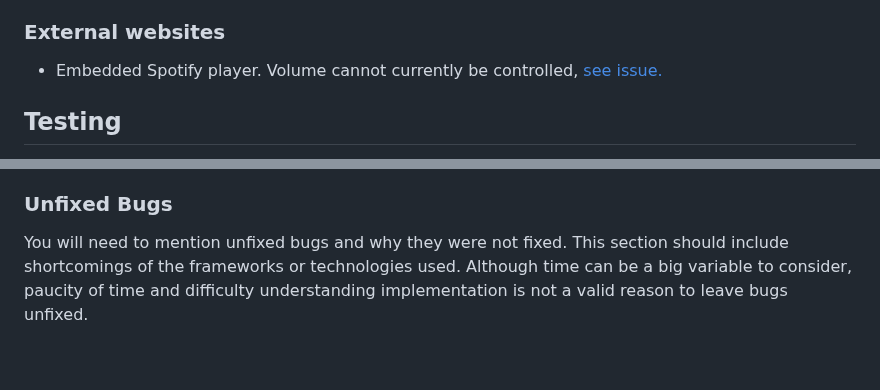
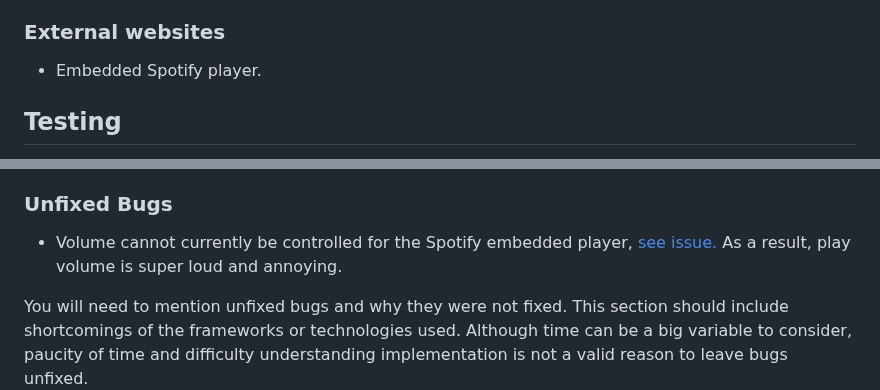
Before and after one commit to DajanPlackovic/frankenstannn, a Markdown page: README.md, 2 parts joined by grey strips. Rendered like a GitHub page; blank space fills up the shorter version.

Commit message:
docs: clean up Spotify issue documentation

```diff
--- a/README.md
+++ b/README.md
@@ -83,7 +83,7 @@ In addition, you may also use this section to discuss plans for additional featu
 
 ### External websites
 
-- Embedded Spotify player. Volume cannot currently be controlled, [see issue.](https://community.spotify.com/t5/Desktop-Windows/Add-volume-controller-on-Spotify-player-that-s-embeded-on-my/td-p/5040070)
+- Embedded Spotify player.
 
 ## Testing
 
@@ -105,6 +105,8 @@ If this section grows too long, you may want to split it off into a separate fil
   - No errors were found when passing through the official [(Jigsaw) validator](https://jigsaw.w3.org/css-validator/validator?uri=https%3A%2F%2Fvalidator.w3.org%2Fnu%2F%3Fdoc%3Dhttps%253A%252F%252Fcode-institute-org.github.io%252Flove-running-2.0%252Findex.html&profile=css3svg&usermedium=all&warning=1&vextwarning=&lang=en#css)
 
 ### Unfixed Bugs
+
+- Volume cannot currently be controlled for the Spotify embedded player, [see issue.](https://community.spotify.com/t5/Desktop-Windows/Add-volume-controller-on-Spotify-player-that-s-embeded-on-my/td-p/5040070) As a result, play volume is super loud and annoying.
 
 You will need to mention unfixed bugs and why they were not fixed. This section should include shortcomings of the frameworks or technologies used. Although time can be a big variable to consider, paucity of time and difficulty understanding implementation is not a valid reason to leave bugs unfixed.
 
```
